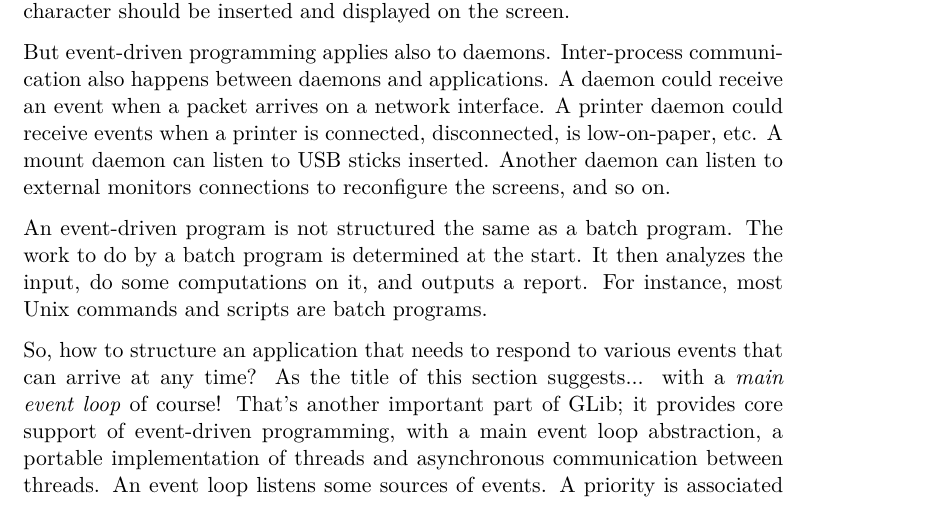
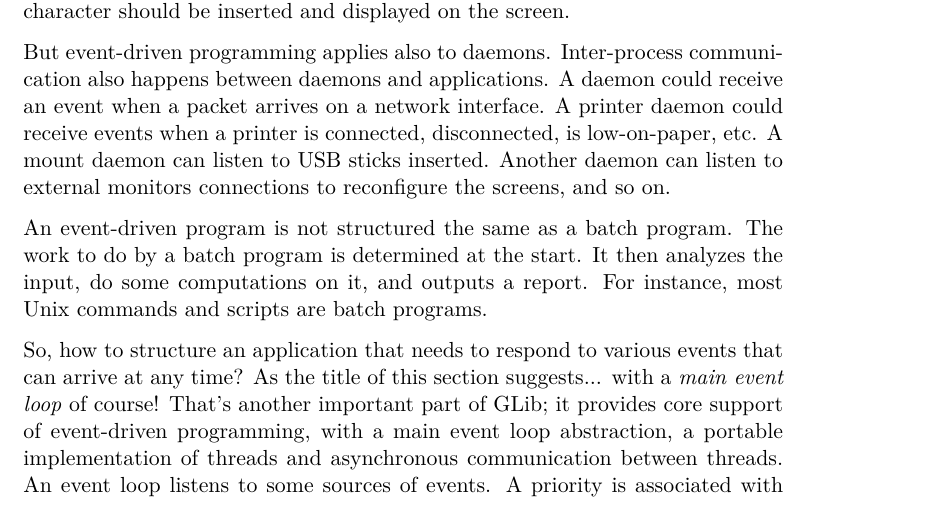
Before and after one commit to gdev-technology/glib-gtk-learning, a LaTeX document (src/main.tex, which reads src/glib.tex): part of page 30 of 37, cut so that both start at the same text. Compiled offline with pdfLaTeX.

Commit message:
glib: fix a sentence

```diff
--- a/src/glib.tex
+++ b/src/glib.tex
@@ -782,7 +782,7 @@ But event-driven programming applies also to daemons. Inter-process communicatio
 
 An event-driven program is not structured the same as a batch program. The work to do by a batch program is determined at the start. It then analyzes the input, do some computations on it, and outputs a report. For instance, most Unix commands and scripts are batch programs.
 
-So, how to structure an application that needs to respond to various events that can arrive at any time? As the title of this section suggests... with a \emph{main event loop} of course! That's another important part of GLib; it provides core support of event-driven programming, with a main event loop abstraction, a portable implementation of threads and asynchronous communication between threads. An event loop listens some sources of events. A priority is associated with each source of events. When an event arrives, the event loop dispatches it to the application. The event can then be taken into account, either in the same thread or another thread. The Figure~\ref{glib-event-loop} shows a high-level view of what is a main event loop.
+So, how to structure an application that needs to respond to various events that can arrive at any time? As the title of this section suggests... with a \emph{main event loop} of course! That's another important part of GLib; it provides core support of event-driven programming, with a main event loop abstraction, a portable implementation of threads and asynchronous communication between threads. An event loop listens to some sources of events. A priority is associated with each source of events. When an event arrives, the event loop dispatches it to the application. The event can then be taken into account, either in the same thread or another thread. The Figure~\ref{glib-event-loop} shows a high-level view of what is a main event loop.
 
 The \lstinline{main()} function of an event-driven application looks like:
 \begin{lstlisting}
```
